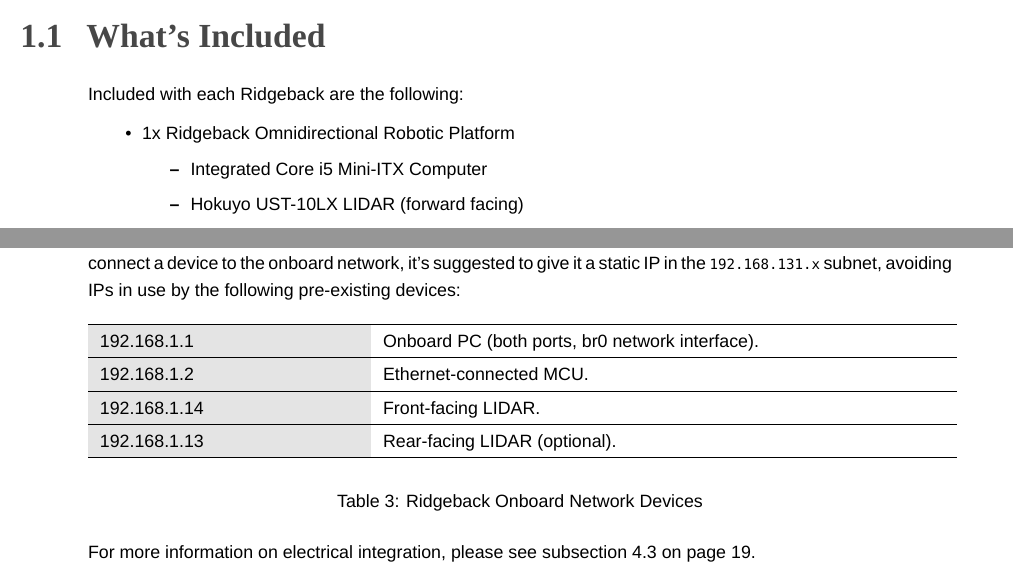
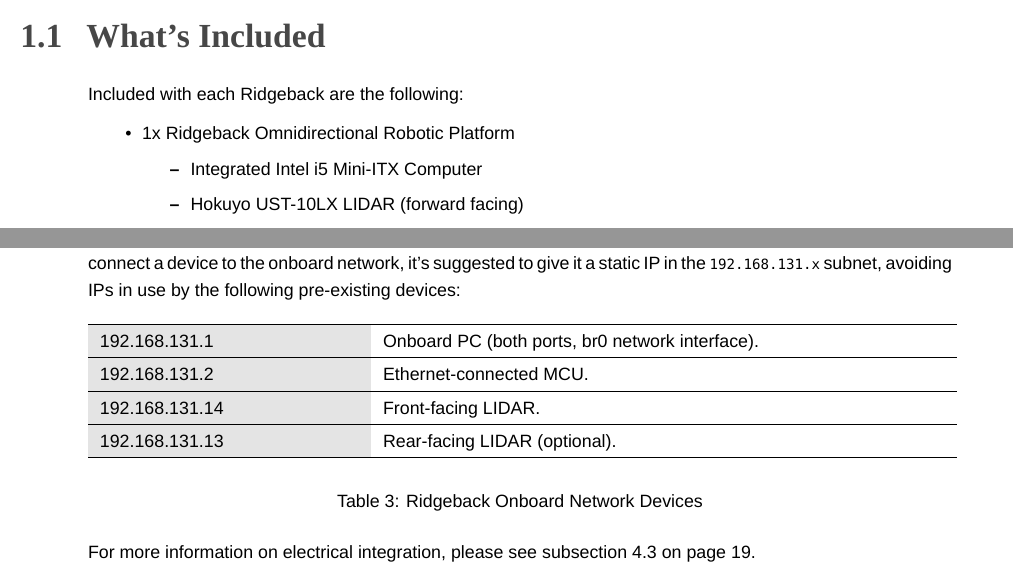
Before and after one commit to ridgeback/ridgeback-user-manual, a LaTeX document (ridgeback_usermanual.tex): two parts of pages 4 and 9 of 22, joined at a grey line, cut so that both start at the same text. Compiled offline with XeLaTeX; a missing font is replaced by an installed copy or a similar font.

Commit message:
Fixed the IP of the on-board network.

```diff
--- a/ridgeback_usermanual.tex
+++ b/ridgeback_usermanual.tex
@@ -40,7 +40,7 @@
 \begin{itemize}[nolistsep]
   \item 1x Ridgeback Omnidirectional Robotic Platform
   \begin{itemize}
-    \item{Integrated Core i5 Mini-ITX Computer}
+    \item{Integrated Intel i5 Mini-ITX Computer}
     \item{Hokuyo UST-10LX LIDAR (forward facing)}
     \item{User Integration Area with power, Ethernet, and USB connectivity}
     \item{24V Lead Acid Battery Pack}
@@ -173,13 +173,13 @@
 	\centering
 	\begin{tabular}{>{\columncolor{lightgrey}}>{\raggedright}m{.3\textwidth} p{.65\textwidth}} \hline
 
-	192.168.1.1 & Onboard PC (both ports, br0 network interface). \\ \hline
+	192.168.131.1 & Onboard PC (both ports, br0 network interface). \\ \hline
 
-	192.168.1.2 & Ethernet-connected MCU. \\ \hline
+	192.168.131.2 & Ethernet-connected MCU. \\ \hline
 
-	192.168.1.14 & Front-facing LIDAR. \\ \hline
+	192.168.131.14 & Front-facing LIDAR. \\ \hline
 
-	192.168.1.13 & Rear-facing LIDAR (optional). \\ \hline
+	192.168.131.13 & Rear-facing LIDAR (optional). \\ \hline
 
 	\end{tabular}
 \newline
```
